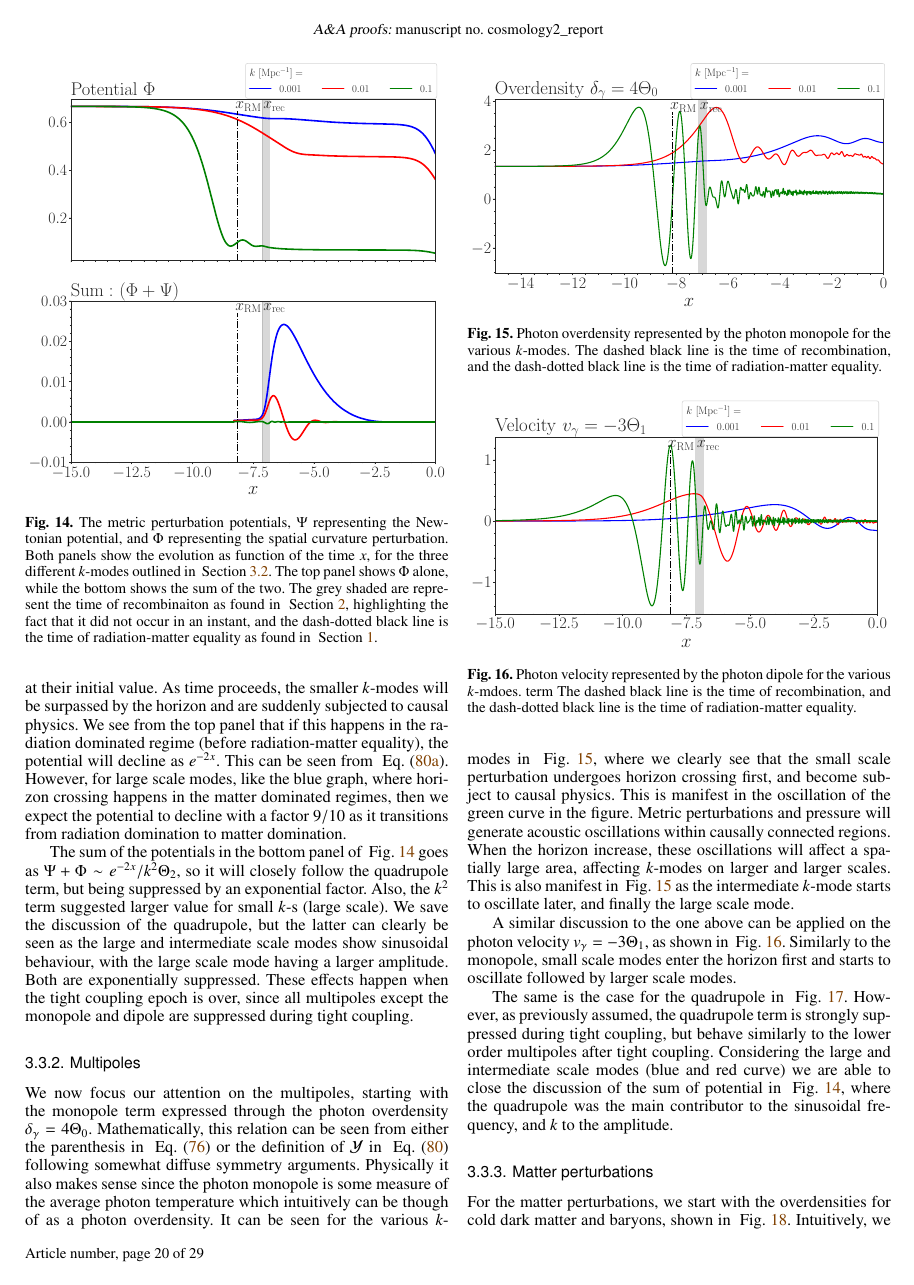
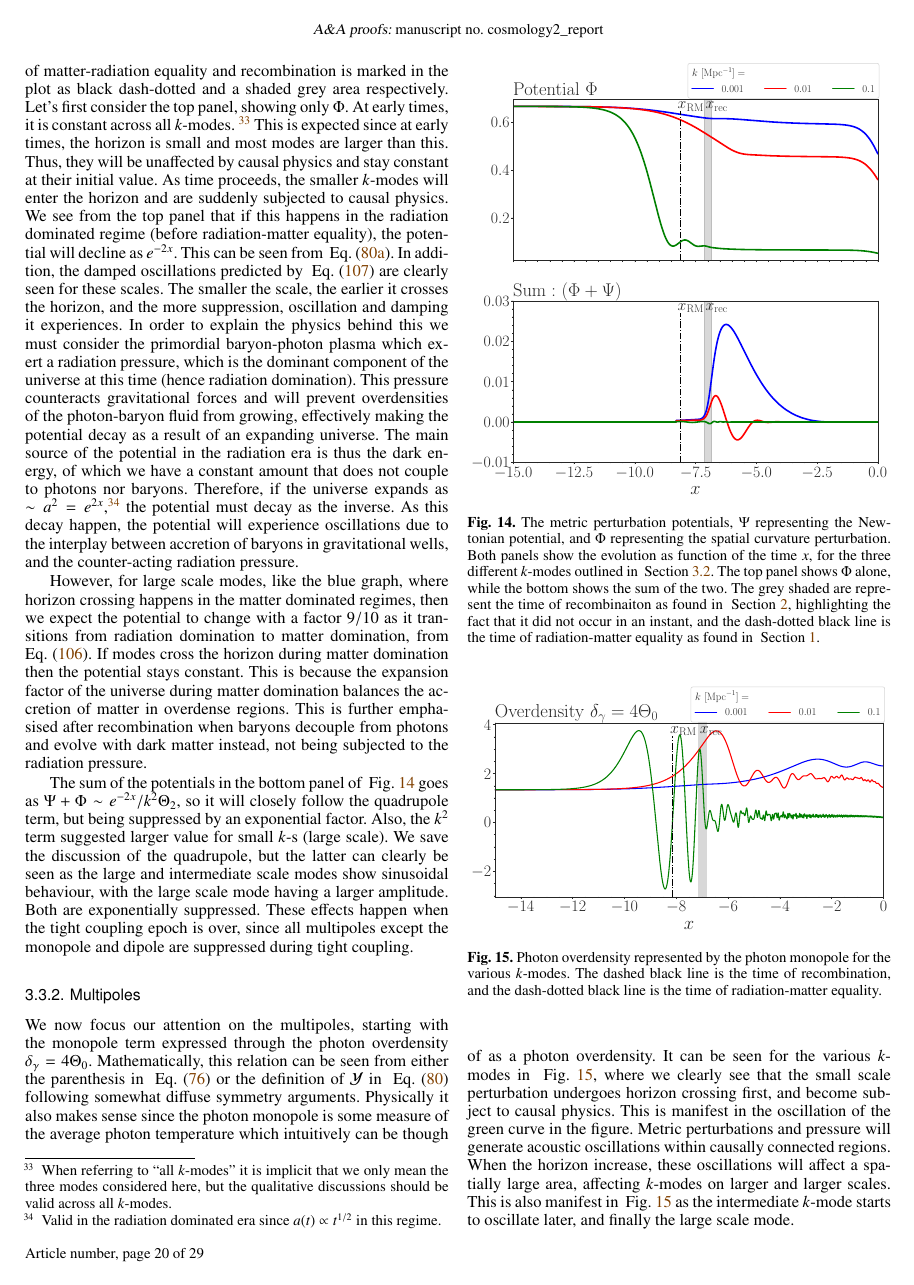
Before and after one commit to Johanmkr/AST5220, a LaTeX paper (project/tex/cosmology2_report.tex, which reads project/tex/sections/M3/m3_results.tex, project/tex/sections/M3/m3_theory.tex): page 20 of 29. The pictures show the PDF file project/tex/cosmology2_report.pdf that the author committed with the source.

Commit message:
still writing.......

```diff
--- a/project/tex/sections/M3/m3_results.tex
+++ b/project/tex/sections/M3/m3_results.tex
@@ -2,7 +2,9 @@
     We present the results of the numerical solutions of the Einstein-Boltzmann equations and discuss them in due order starting with the potentials, then the multipoles and finally the matter perturbations. The main focus is on the evolution of these perturbations, leaving the discussion of the initial conditions for the next section.
 
 \subsubsection{Potentials}
-    ~\cref{fig:m3:potentials} shows the metric perturbation potentials $\Phi$ and $\Psi$ as functions of time $x$ for the $k$-modes under investigation. The time of matter-radiation equality and recombination is marked in the plot as black dash-dotted and a shaded grey area respectively. Let's first consider the top panel, showing only $\Phi$. At early times, it is constant across all $k$-modes. \footnote{When referring to ``all $k$-modes'' it is implicit that we only mean the three modes considered here, but the qualitative discussions should be valid across all $k$-modes.} This is expected since at early times, the horizon is small and most modes are larger than this. Thus, they will be unaffected by causal physics and stay constant at their initial value. As time proceeds, the smaller $k$-modes will be surpassed by the horizon and are suddenly subjected to causal physics. We see from the top panel that if this happens in the radiation dominated regime (before radiation-matter equality), the potential will decline as $e^{-2x}$. This can be seen from ~\cref{eq:m3:theory:phi_perturbation}. However, for large scale modes, like the blue graph, where horizon crossing happens in the matter dominated regimes, then we expect the potential to decline with a factor $9/10$ as it transitions from radiation domination to matter domination.
+    ~\cref{fig:m3:potentials} shows the metric perturbation potentials $\Phi$ and $\Psi$ as functions of time $x$ for the $k$-modes under investigation. The time of matter-radiation equality and recombination is marked in the plot as black dash-dotted and a shaded grey area respectively. Let's first consider the top panel, showing only $\Phi$. At early times, it is constant across all $k$-modes. \footnote{When referring to ``all $k$-modes'' it is implicit that we only mean the three modes considered here, but the qualitative discussions should be valid across all $k$-modes.} This is expected since at early times, the horizon is small and most modes are larger than this. Thus, they will be unaffected by causal physics and stay constant at their initial value. As time proceeds, the smaller $k$-modes will enter the horizon and are suddenly subjected to causal physics. We see from the top panel that if this happens in the radiation dominated regime (before radiation-matter equality), the potential will decline as $e^{-2x}$. This can be seen from ~\cref{eq:m3:theory:phi_perturbation}. In addition, the damped oscillations predicted by ~\cref{eq:m3:theory:analytical_small_scales_radiation_domination} are clearly seen for these scales. The smaller the scale, the earlier it crosses the horizon, and the more suppression, oscillation and damping it experiences. In order to explain the physics behind this we must consider the primordial baryon-photon plasma which exert a radiation pressure, which is the dominant component of the universe at this time (hence radiation domination). This pressure counteracts gravitational forces and will prevent overdensities of the photon-baryon fluid from growing, effectively making the potential decay as a result of an expanding universe. The main source of the potential in the radiation era is thus the dark energy, of which we have a constant amount that does not couple to photons nor baryons. Therefore, if the universe expands as $\sim a^2=e^{2x}$,\footnote{Valid in the radiation dominated era since $a(t) \propto t^{1/2}$ in this regime.} the potential must decay as the inverse. As this decay happen, the potential will experience oscillations due to the interplay between accretion of baryons in gravitational wells, and the counter-acting radiation pressure.
+
+    However, for large scale modes, like the blue graph, where horizon crossing happens in the matter dominated regimes, then we expect the potential to change with a factor $9/10$ as it transitions from radiation domination to matter domination, from ~\cref{eq:m3:theory:analytical_large_scale_super_horizon}. If modes cross the horizon during matter domination then the potential stays constant. This is because the expansion factor of the universe during matter domination balances the accretion of matter in overdense regions. This is further emphasised after recombination when baryons decouple from photons and evolve with dark matter instead, not being subjected to the radiation pressure.
 
     The sum of the potentials in the bottom panel of ~\cref{fig:m3:potentials} goes as $\Psi+\Phi \sim e^{-2x}/k^2\T_2$, so it will closely follow the quadrupole term, but being suppressed by an exponential factor. Also, the $k^2$ term suggested larger value for small $k$-s (large scale). We save the discussion of the quadrupole, but the latter can clearly be seen as the large and intermediate scale modes show sinusoidal behaviour, with the large scale mode having a larger amplitude. Both are exponentially suppressed. These effects happen when the tight coupling epoch is over, since all multipoles except the monopole and dipole are suppressed during tight coupling.
     \begin{figure}
--- a/project/tex/sections/M3/m3_theory.tex
+++ b/project/tex/sections/M3/m3_theory.tex
@@ -405,3 +405,9 @@
         \dv[2]{\delta_c}{y} + \frac{2+3y}{2y(y+1)}\dv{\delta_c}{y} - \frac{3}{2y(y+1)}\delta_c = 0.
     \end{equation}
     Analytical solutions to the dark matter perturbations in this regime are non-trivial as ~\cref{eq:m3:theory:analytical_meszaros} require radiation perturbation to be negligible. In short, according to ~\cite{dodelson2020modern}, the cold dark matter perturbations will be constant for super-horizon scales, grow logarithmically after horizon crossing, while still in the radiation domination regime, and grow with the scale factor according to ~\cref{eq:m3:theory:analytical_meszaros} during matter domination.
+
+    The last analytical expression we consider is the analytical approximation of the equation of motion of the photon monopole ~\cite[Eq. 9.20]{dodelson2020modern}:
+    \begin{equation}\label{eq:m3:theory:analytical_monopole_eom}
+        \begin{split}
+            \T_0''+\frac{a'}{a}\frac{R}{1+R}\T_0'+k^2c_s^2\T_0 = F(k,\eta) \\
+            F(k,\eta) \equiv -\frac{k^2}{3}\Psi - \frac{a'}{a}\frac{R}{1+R}\Phi' - \Phi'',
```
Also changed, not shown: project/tex/cosmology2_report.pdf, project/tex/sections/M3/m3_theory.tex (5 more changed lines).
